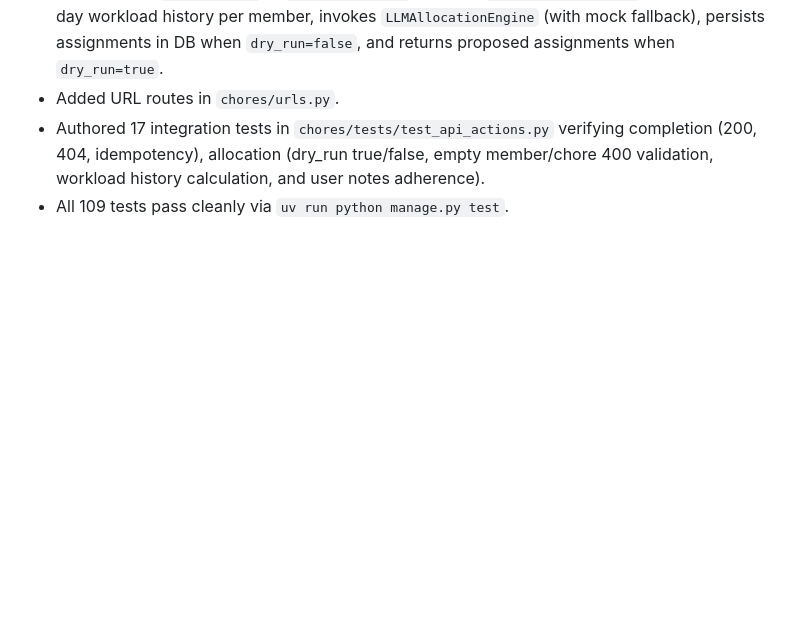
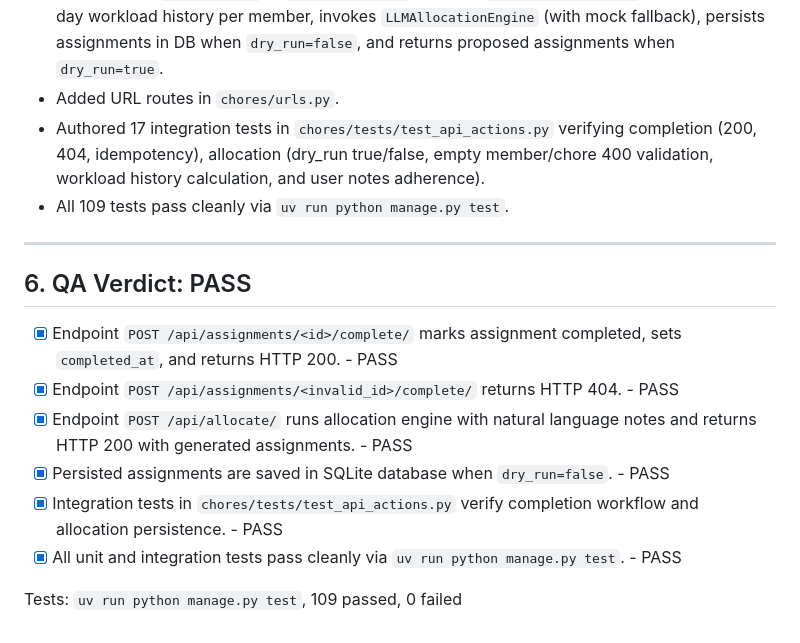
Before and after one commit to SPBONIFACE/ai-dev-tools-zoomcamp, a Markdown page: _docs/groomed_issues/issue_08.md, the part around the change. Drawn GitHub-style; blank space fills up the shorter version.

Commit message:
docs(qa): record QA PASS verdict for issue #8

```diff
--- a/_docs/groomed_issues/issue_08.md
+++ b/_docs/groomed_issues/issue_08.md
@@ -61,3 +61,15 @@ Implement state mutation and allocation action endpoints: marking an assignment
 - Added URL routes in `chores/urls.py`.
 - Authored 17 integration tests in `chores/tests/test_api_actions.py` verifying completion (200, 404, idempotency), allocation (dry_run true/false, empty member/chore 400 validation, workload history calculation, and user notes adherence).
 - All 109 tests pass cleanly via `uv run python manage.py test`.
+
+---
+
+## 6. QA Verdict: PASS
+- [x] Endpoint `POST /api/assignments/<id>/complete/` marks assignment completed, sets `completed_at`, and returns HTTP 200. - PASS
+- [x] Endpoint `POST /api/assignments/<invalid_id>/complete/` returns HTTP 404. - PASS
+- [x] Endpoint `POST /api/allocate/` runs allocation engine with natural language notes and returns HTTP 200 with generated assignments. - PASS
+- [x] Persisted assignments are saved in SQLite database when `dry_run=false`. - PASS
+- [x] Integration tests in `chores/tests/test_api_actions.py` verify completion workflow and allocation persistence. - PASS
+- [x] All unit and integration tests pass cleanly via `uv run python manage.py test`. - PASS
+
+Tests: `uv run python manage.py test`, 109 passed, 0 failed
```
